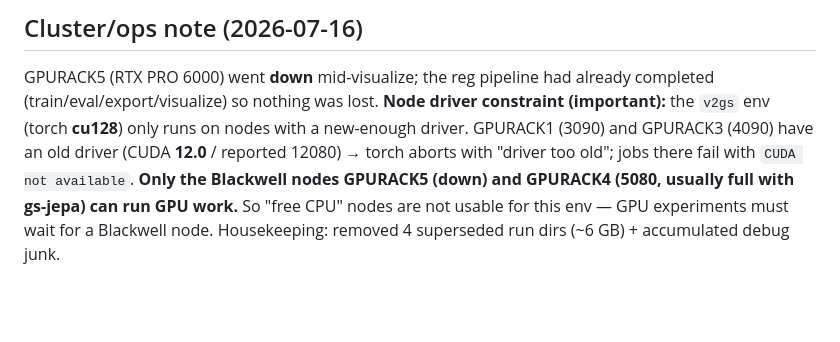
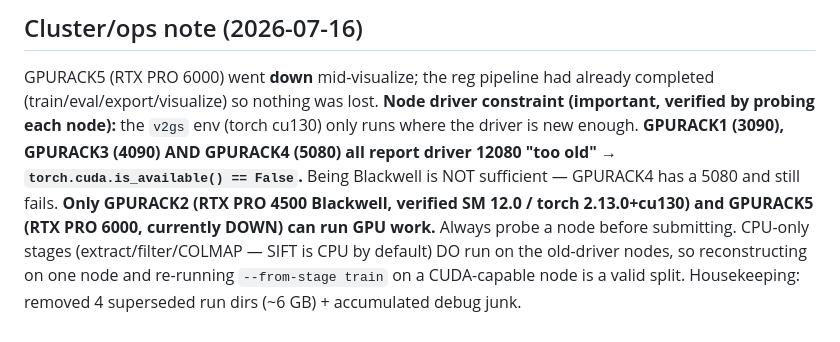
Before and after one commit to Adrikinart/Pavillong3DGS, a Markdown page: state/progress.md, the part around the change. Drawn GitHub-style; blank space fills up the shorter version.

```diff
--- a/state/progress.md
+++ b/state/progress.md
@@ -84,10 +84,14 @@ Reg run `gsplat_reg_30k` (same GLOMAP as baseline, controlled comparison):
 ## Cluster/ops note (2026-07-16)
 GPURACK5 (RTX PRO 6000) went **down** mid-visualize; the reg pipeline had already
 completed (train/eval/export/visualize) so nothing was lost.
-**Node driver constraint (important):** the `v2gs` env (torch **cu128**) only runs
-on nodes with a new-enough driver. GPURACK1 (3090) and GPURACK3 (4090) have an old
-driver (CUDA **12.0** / reported 12080) → torch aborts with "driver too old"; jobs
-there fail with `CUDA not available`. **Only the Blackwell nodes GPURACK5 (down) and
-GPURACK4 (5080, usually full with gs-jepa) can run GPU work.** So "free CPU" nodes
-are not usable for this env — GPU experiments must wait for a Blackwell node.
+**Node driver constraint (important, verified by probing each node):** the `v2gs`
+env (torch cu130) only runs where the driver is new enough. **GPURACK1 (3090),
+GPURACK3 (4090) AND GPURACK4 (5080) all report driver 12080 "too old" →
+`torch.cuda.is_available() == False`.** Being Blackwell is NOT sufficient —
+GPURACK4 has a 5080 and still fails. **Only GPURACK2 (RTX PRO 4500 Blackwell,
+verified SM 12.0 / torch 2.13.0+cu130) and GPURACK5 (RTX PRO 6000, currently
+DOWN) can run GPU work.** Always probe a node before submitting.
+CPU-only stages (extract/filter/COLMAP — SIFT is CPU by default) DO run on the
+old-driver nodes, so reconstructing on one node and re-running `--from-stage
+train` on a CUDA-capable node is a valid split.
 Housekeeping: removed 4 superseded run dirs (~6 GB) + accumulated debug junk.
```
Also changed, not shown: docs/reproduce_pavillon.md (+20 -5 lines).
